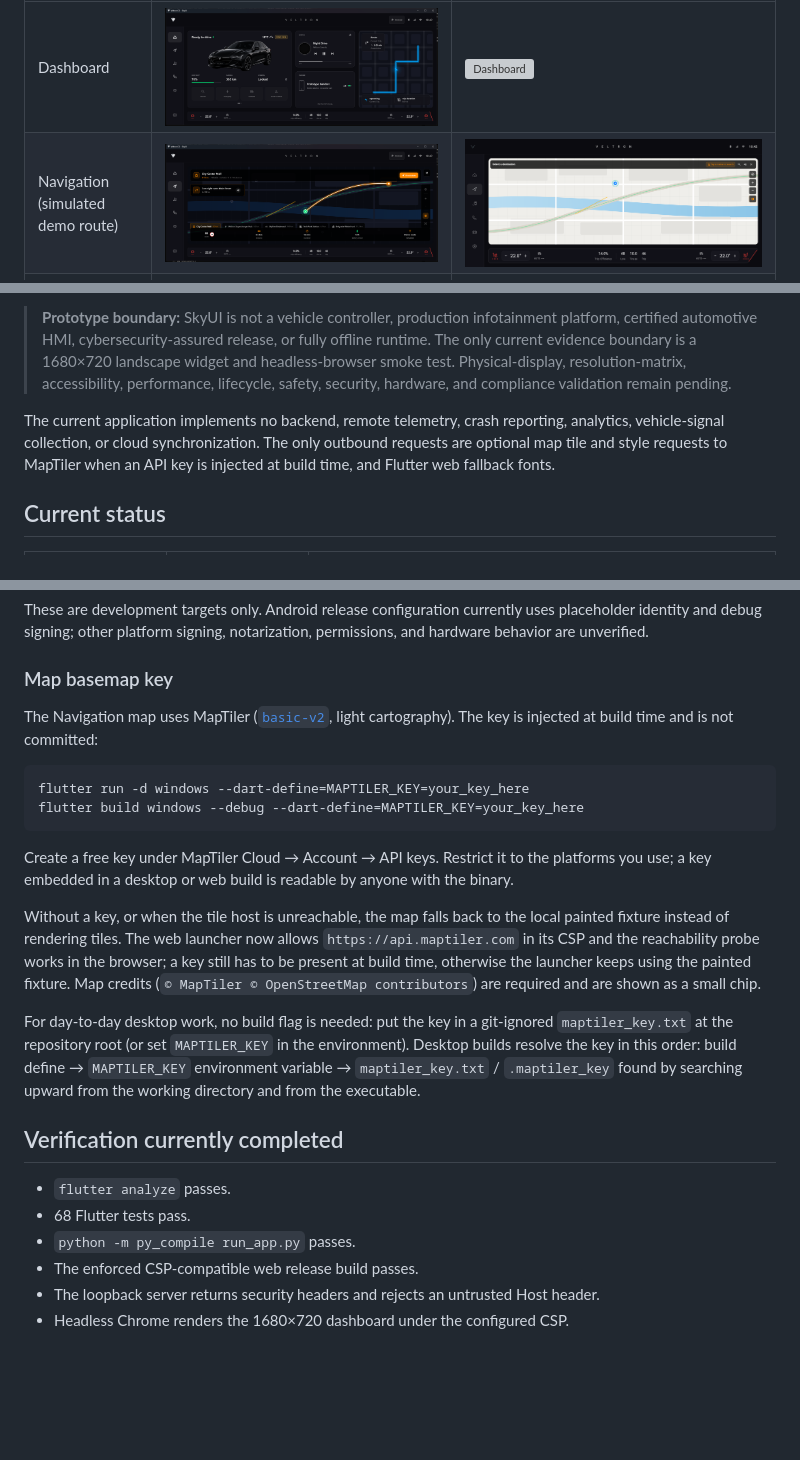
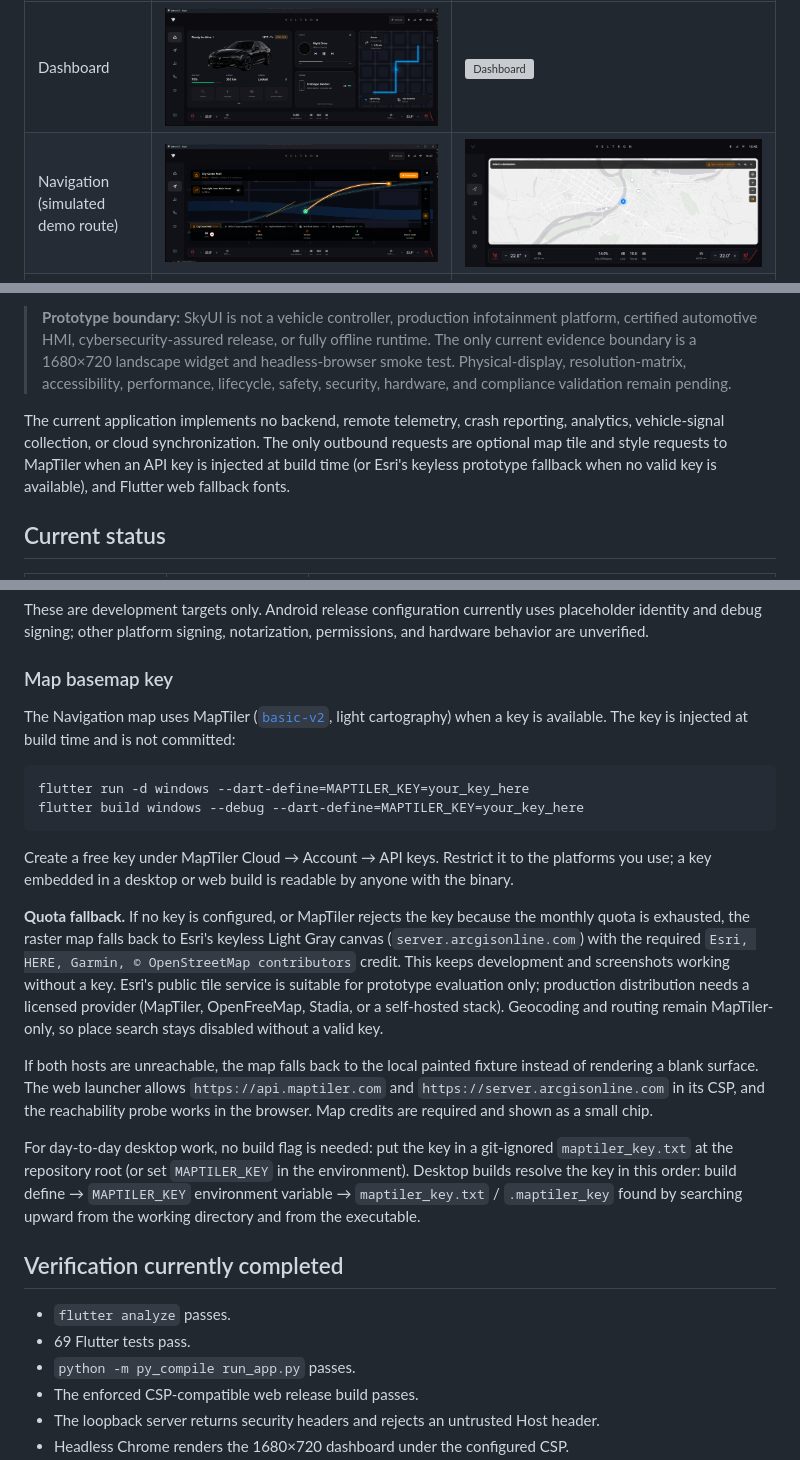
Before and after one commit to mrvlajnic/skyui, a Markdown page: README.md, 3 parts joined by grey strips. GitHub-like rendering; pictures changed too: docs/screenshots/navigation.png; blank space fills up the shorter version; grey boxes are pictures that could not be loaded.

Commit message:
docs(map): document the keyless fallback and refresh captures

````diff
--- a/README.md
+++ b/README.md
@@ -50,7 +50,7 @@ The ambition is an automotive-grade design direction. That means the interface s
 
 > **Prototype boundary:** SkyUI is not a vehicle controller, production infotainment platform, certified automotive HMI, cybersecurity-assured release, or fully offline runtime. The only current evidence boundary is a 1680×720 landscape widget and headless-browser smoke test. Physical-display, resolution-matrix, accessibility, performance, lifecycle, safety, security, hardware, and compliance validation remain pending.
 
-The current application implements no backend, remote telemetry, crash reporting, analytics, vehicle-signal collection, or cloud synchronization. The only outbound requests are optional map tile and style requests to MapTiler when an API key is injected at build time, and Flutter web fallback fonts.
+The current application implements no backend, remote telemetry, crash reporting, analytics, vehicle-signal collection, or cloud synchronization. The only outbound requests are optional map tile and style requests to MapTiler when an API key is injected at build time (or Esri's keyless prototype fallback when no valid key is available), and Flutter web fallback fonts.
 
 ## Current status
 
@@ -223,7 +223,7 @@ These are development targets only. Android release configuration currently uses
 
 ### Map basemap key
 
-The Navigation map uses MapTiler ([`basic-v2`](https://cloud.maptiler.com/maps/), light cartography). The key is injected at build time and is not committed:
+The Navigation map uses MapTiler ([`basic-v2`](https://cloud.maptiler.com/maps/), light cartography) when a key is available. The key is injected at build time and is not committed:
 
 ```bash
 flutter run -d windows --dart-define=MAPTILER_KEY=your_key_here
@@ -232,14 +232,16 @@ flutter build windows --debug --dart-define=MAPTILER_KEY=your_key_here
 
 Create a free key under MapTiler Cloud → Account → API keys. Restrict it to the platforms you use; a key embedded in a desktop or web build is readable by anyone with the binary.
 
-Without a key, or when the tile host is unreachable, the map falls back to the local painted fixture instead of rendering tiles. The web launcher now allows `https://api.maptiler.com` in its CSP and the reachability probe works in the browser; a key still has to be present at build time, otherwise the launcher keeps using the painted fixture. Map credits (`© MapTiler © OpenStreetMap contributors`) are required and are shown as a small chip.
+**Quota fallback.** If no key is configured, or MapTiler rejects the key because the monthly quota is exhausted, the raster map falls back to Esri's keyless Light Gray canvas (`server.arcgisonline.com`) with the required `Esri, HERE, Garmin, © OpenStreetMap contributors` credit. This keeps development and screenshots working without a key. Esri's public tile service is suitable for prototype evaluation only; production distribution needs a licensed provider (MapTiler, OpenFreeMap, Stadia, or a self-hosted stack). Geocoding and routing remain MapTiler-only, so place search stays disabled without a valid key.
+
+If both hosts are unreachable, the map falls back to the local painted fixture instead of rendering a blank surface. The web launcher allows `https://api.maptiler.com` and `https://server.arcgisonline.com` in its CSP, and the reachability probe works in the browser. Map credits are required and shown as a small chip.
 
 For day-to-day desktop work, no build flag is needed: put the key in a git-ignored `maptiler_key.txt` at the repository root (or set `MAPTILER_KEY` in the environment). Desktop builds resolve the key in this order: build define → `MAPTILER_KEY` environment variable → `maptiler_key.txt` / `.maptiler_key` found by searching upward from the working directory and from the executable.
 
 ## Verification currently completed
 
 - `flutter analyze` passes.
-- 68 Flutter tests pass.
+- 69 Flutter tests pass.
 - `python -m py_compile run_app.py` passes.
 - The enforced CSP-compatible web release build passes.
 - The loopback server returns security headers and rejects an untrusted Host header.
````
Also changed, not shown: docs/terms_of_service.md (+2 -2 lines), 1 other file.
